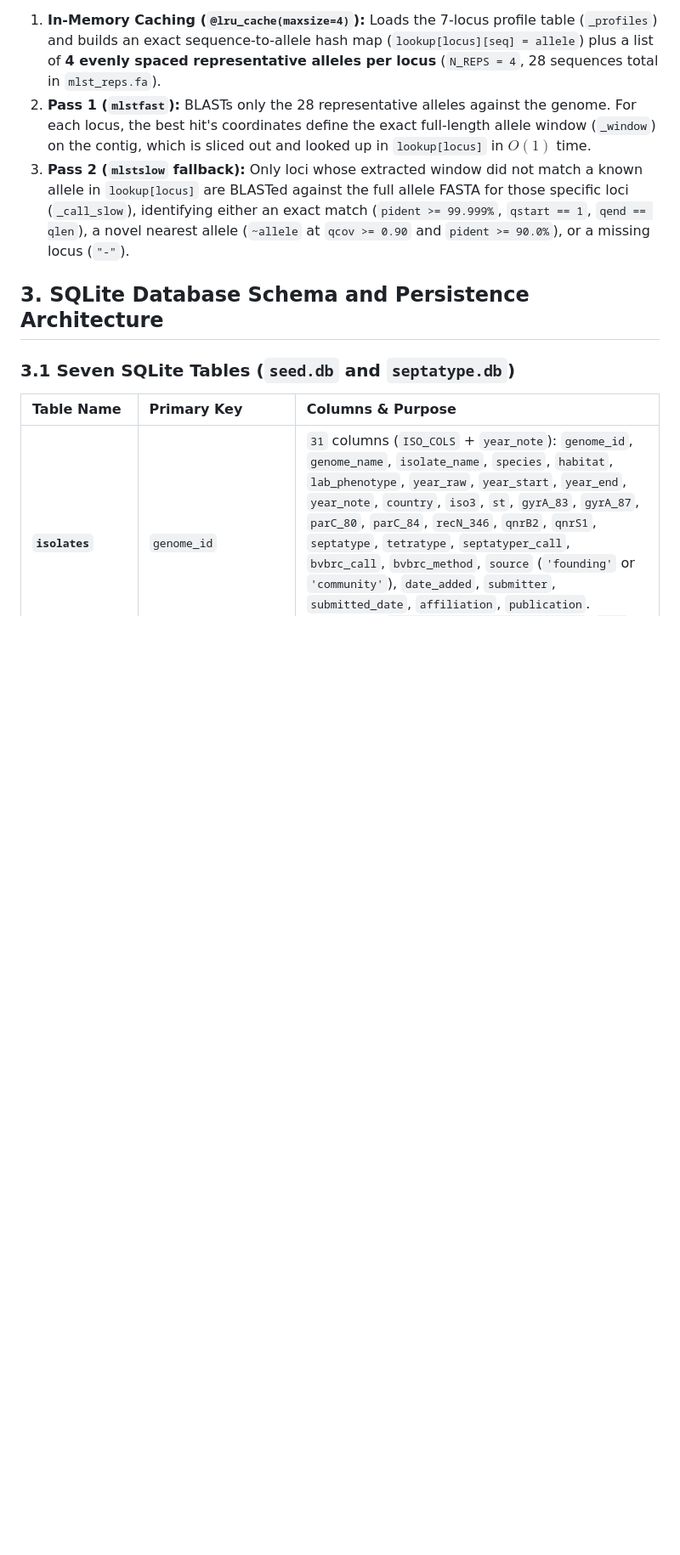
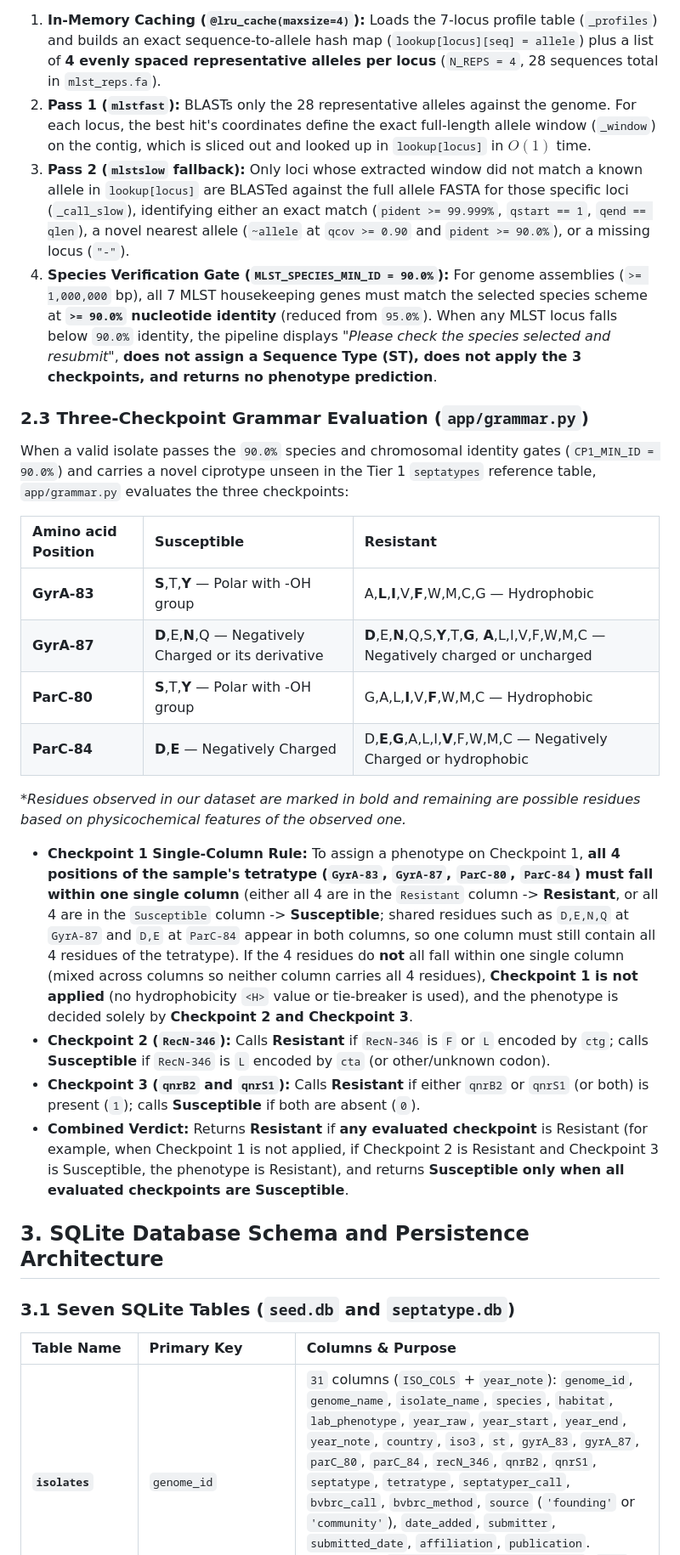
Before and after one commit to ikbalsk/Septatyper, a Markdown page: technical_architecture.md, the part around one of its changes. Shown at 85% size. Rendered like a GitHub page; blank space fills up the shorter version.

```diff
--- a/technical_architecture.md
+++ b/technical_architecture.md
@@ -42,6 +42,25 @@ BLASTing all ~13,000 PubMLST alleles against a 5 Mb assembly takes ~7.6 seconds.
 1. **In-Memory Caching (`@lru_cache(maxsize=4)`):** Loads the 7-locus profile table (`_profiles`) and builds an exact sequence-to-allele hash map (`lookup[locus][seq] = allele`) plus a list of **4 evenly spaced representative alleles per locus** (`N_REPS = 4`, 28 sequences total in `mlst_reps.fa`).
 2. **Pass 1 (`mlstfast`):** BLASTs only the 28 representative alleles against the genome. For each locus, the best hit's coordinates define the exact full-length allele window (`_window`) on the contig, which is sliced out and looked up in `lookup[locus]` in $O(1)$ time.
 3. **Pass 2 (`mlstslow` fallback):** Only loci whose extracted window did not match a known allele in `lookup[locus]` are BLASTed against the full allele FASTA for those specific loci (`_call_slow`), identifying either an exact match (`pident >= 99.999%`, `qstart == 1`, `qend == qlen`), a novel nearest allele (`~allele` at `qcov >= 0.90` and `pident >= 90.0%`), or a missing locus (`"-"`).
+4. **Species Verification Gate (`MLST_SPECIES_MIN_ID = 90.0%`):** For genome assemblies (`>= 1,000,000` bp), all 7 MLST housekeeping genes must match the selected species scheme at **`>= 90.0%` nucleotide identity** (reduced from `95.0%`). When any MLST locus falls below `90.0%` identity, the pipeline displays *"Please check the species selected and resubmit"*, **does not assign a Sequence Type (ST), does not apply the 3 checkpoints, and returns no phenotype prediction**.
+
+### 2.3 Three-Checkpoint Grammar Evaluation (`app/grammar.py`)
+
+When a valid isolate passes the `90.0%` species and chromosomal identity gates (`CP1_MIN_ID = 90.0%`) and carries a novel ciprotype unseen in the Tier 1 `septatypes` reference table, `app/grammar.py` evaluates the three checkpoints:
+
+| Amino acid Position | Susceptible | Resistant |
+| :--- | :--- | :--- |
+| **GyrA-83** | **S**,T,**Y** — Polar with -OH group | A,**L**,**I**,V,**F**,W,M,C,G — Hydrophobic |
+| **GyrA-87** | **D**,E,**N**,Q — Negatively Charged or its derivative | **D**,E,**N**,Q,S,**Y**,T,**G**, **A**,L,I,V,F,W,M,C — Negatively charged or uncharged |
+| **ParC-80** | **S**,T,**Y** — Polar with -OH group | G,A,L,**I**,V,**F**,W,M,C — Hydrophobic |
+| **ParC-84** | **D**,**E** — Negatively Charged | D,**E**,**G**,A,L,I,**V**,F,W,M,C — Negatively Charged or hydrophobic |
+
+*\*Residues observed in our dataset are marked in bold and remaining are possible residues based on physicochemical features of the observed one.*
+
+* **Checkpoint 1 Single-Column Rule:** To assign a phenotype on Checkpoint 1, **all 4 positions of the sample's tetratype (`GyrA-83`, `GyrA-87`, `ParC-80`, `ParC-84`) must fall within one single column** (either all 4 are in the `Resistant` column -> **Resistant**, or all 4 are in the `Susceptible` column -> **Susceptible**; shared residues such as `D,E,N,Q` at `GyrA-87` and `D,E` at `ParC-84` appear in both columns, so one column must still contain all 4 residues of the tetratype). If the 4 residues do **not** all fall within one single column (mixed across columns so neither column carries all 4 residues), **Checkpoint 1 is not applied** (no hydrophobicity `<H>` value or tie-breaker is used), and the phenotype is decided solely by **Checkpoint 2 and Checkpoint 3**.
+* **Checkpoint 2 (`RecN-346`):** Calls **Resistant** if `RecN-346` is `F` or `L` encoded by `ctg`; calls **Susceptible** if `RecN-346` is `L` encoded by `cta` (or other/unknown codon).
+* **Checkpoint 3 (`qnrB2` and `qnrS1`):** Calls **Resistant** if either `qnrB2` or `qnrS1` (or both) is present (`1`); calls **Susceptible** if both are absent (`0`).
+* **Combined Verdict:** Returns **Resistant** if **any evaluated checkpoint** is Resistant (for example, when Checkpoint 1 is not applied, if Checkpoint 2 is Resistant and Checkpoint 3 is Susceptible, the phenotype is Resistant), and returns **Susceptible** **only when all evaluated checkpoints are Susceptible**.
 
 ## 3. SQLite Database Schema and Persistence Architecture
 
```
Also changed, not shown: other parts of technical_architecture.md (+12 -13 lines).
